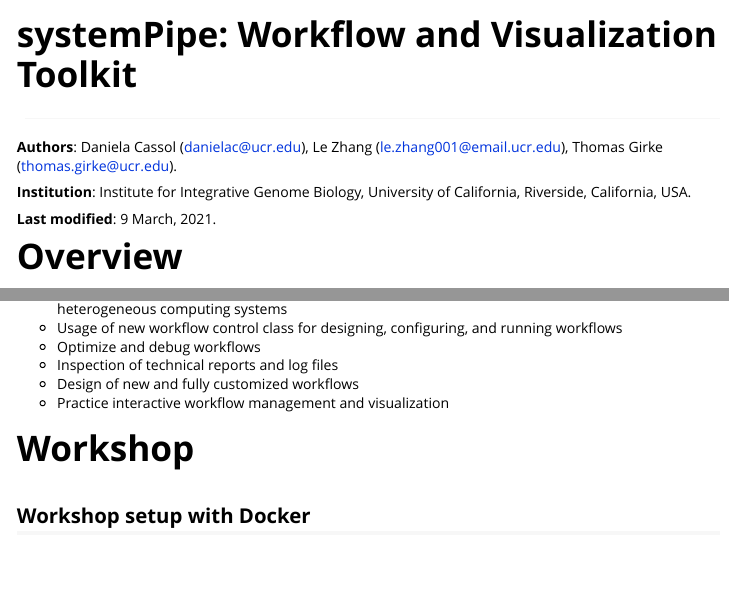
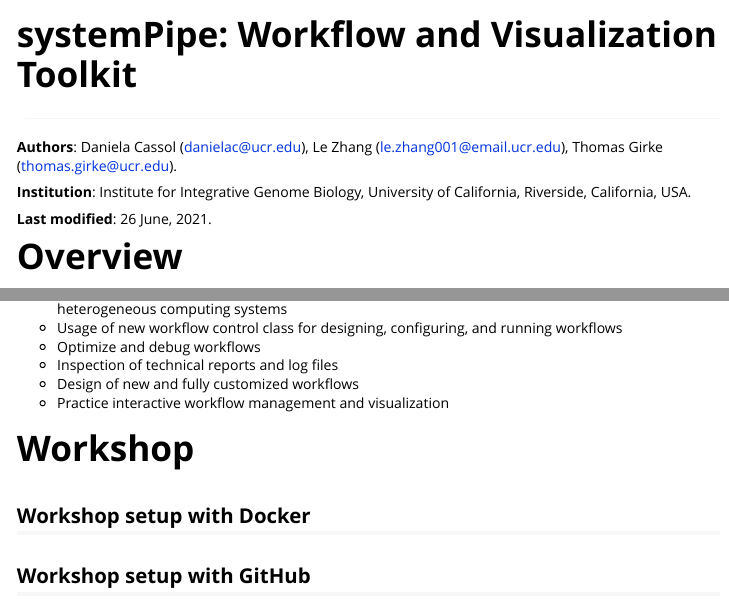
Before and after one commit to systemPipeR/systemPipeWorkshop2021, an R Markdown document (vignettes/systemPipeWorkshop2021.Rmd): the page in a window 1100 px wide, from its top, and a second part further down, joined at a grey line. Rendered offline with R 4.5, knitr and Pandoc, with nearby package versions.

Commit message:
test push

```diff
--- a/vignettes/systemPipeWorkshop2021.Rmd
+++ b/vignettes/systemPipeWorkshop2021.Rmd
@@ -24,7 +24,7 @@
 
 **Institution**: Institute for Integrative Genome Biology, University of California, Riverside, California, USA.
 
-**Last modified**: 9 March, 2021.
+**Last modified**: 26 June, 2021.
 
 # Overview
 
@@ -94,3 +94,5 @@
 # Workshop
 
 ## Workshop setup with Docker
+
+## Workshop setup with GitHub
```
